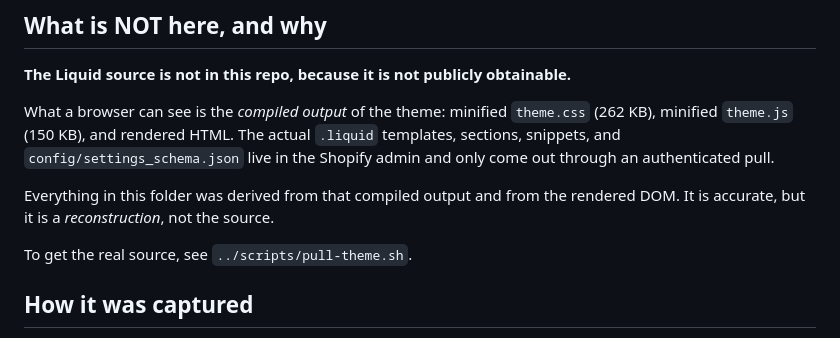
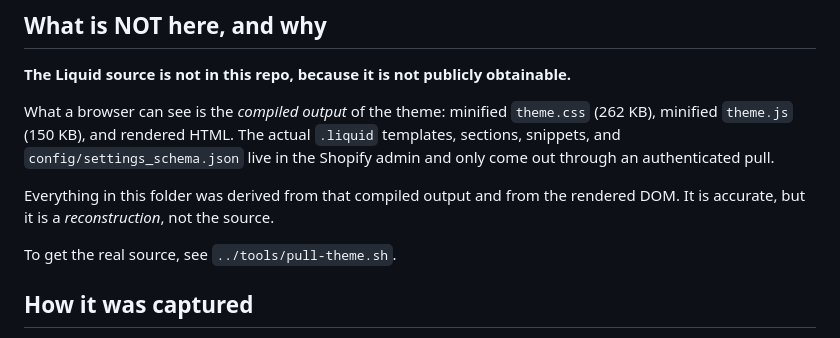
Before and after one commit to yameenbux/aquavape-rebrand, a Markdown page: reference/README.md, the part around the change. Rendered like a GitHub page.

```diff
--- a/reference/README.md
+++ b/reference/README.md
@@ -25,7 +25,7 @@ live in the Shopify admin and only come out through an authenticated pull.
 Everything in this folder was derived from that compiled output and from the
 rendered DOM. It is accurate, but it is a *reconstruction*, not the source.
 
-To get the real source, see `../scripts/pull-theme.sh`.
+To get the real source, see `../tools/pull-theme.sh`.
 
 ## How it was captured
 
```
Also changed, not shown: DESIGN.md (renamed from prototype/README.md, +5 -3 lines), README.md (+38 -20 lines), preview.png (renamed from prototype/preview.png), 31 other files.
